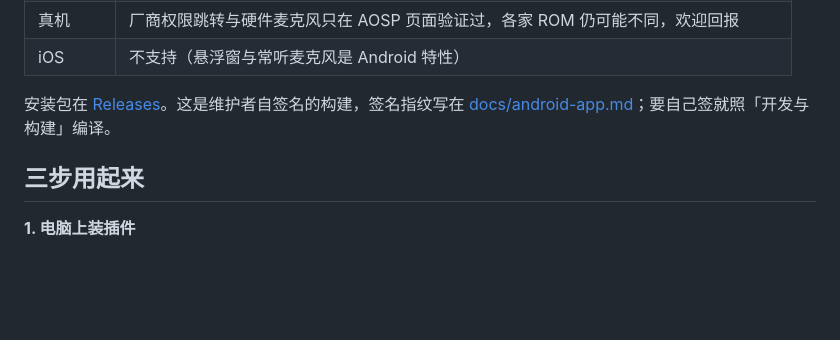
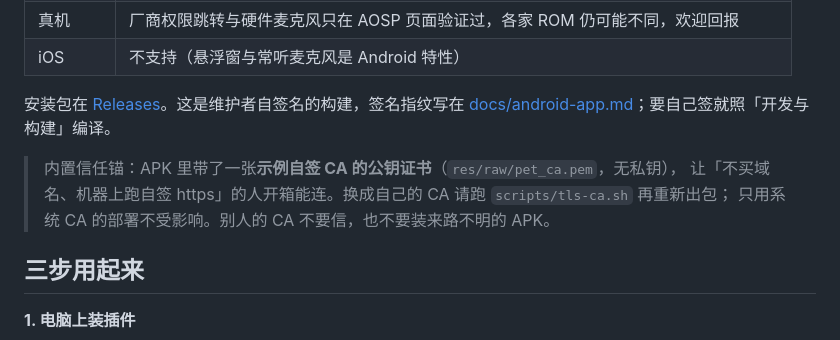
Before and after one commit to regrevia/dsh-pet-voice, a Markdown page: README.md, the part around the change. Drawn GitHub-style; blank space fills up the shorter version.

Commit message:
README：说明内置示例 CA 的边界

```diff
--- a/README.md
+++ b/README.md
@@ -19,6 +19,10 @@
 
 安装包在 [Releases](../../releases/latest)。这是维护者自签名的构建，签名指纹写在
 [docs/android-app.md](docs/android-app.md)；要自己签就照「开发与构建」编译。
+
+> 内置信任锚：APK 里带了一张**示例自签 CA 的公钥证书**（`res/raw/pet_ca.pem`，无私钥），
+> 让「不买域名、机器上跑自签 https」的人开箱能连。换成自己的 CA 请跑 `scripts/tls-ca.sh` 再重新出包；
+> 只用系统 CA 的部署不受影响。别人的 CA 不要信，也不要装来路不明的 APK。
 
 ## 三步用起来
 
```
